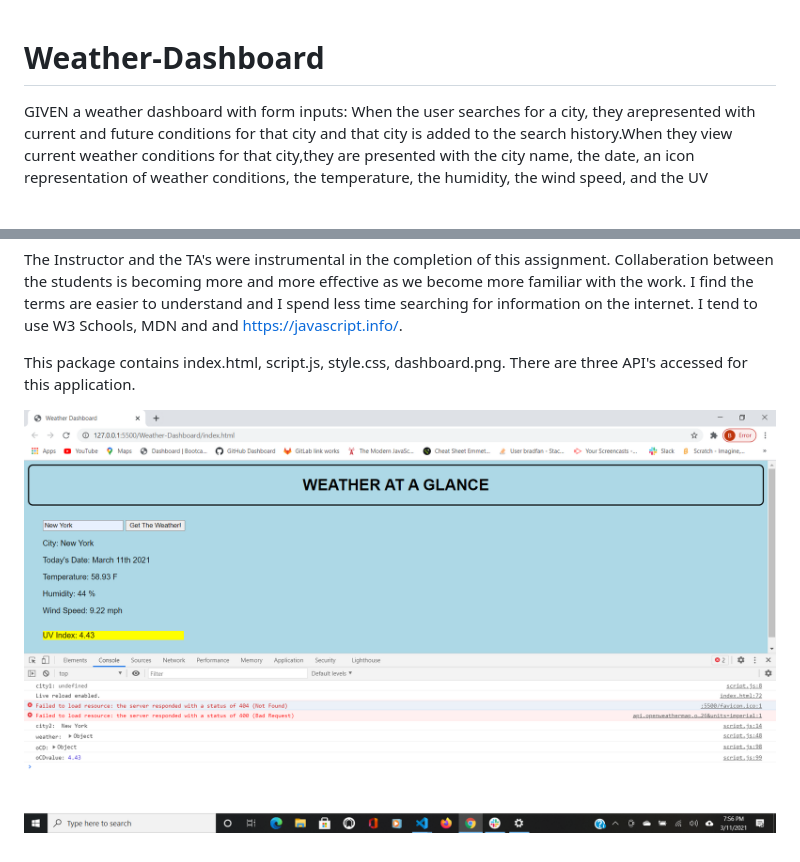
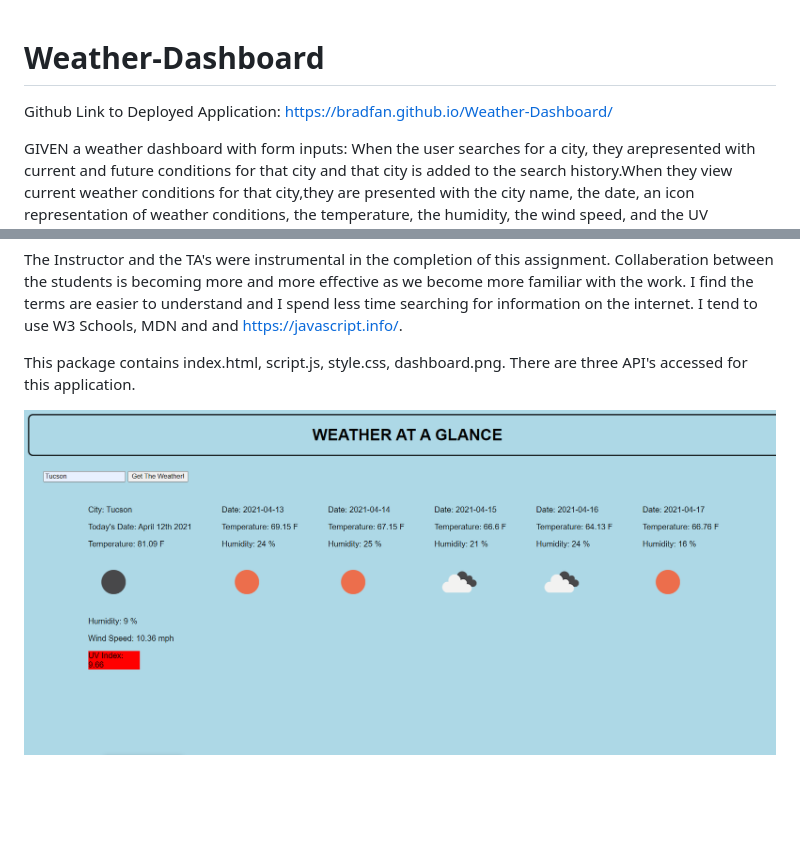
Before and after one commit to bradfan/Weather-Dashboard, a Markdown page: README.md, 2 parts joined by grey strips. Rendered like a GitHub page; pictures changed too: images/README.png (added), images/dashboard.png (deleted); blank space fills up the shorter version.

Commit message:
adjust README

```diff
--- a/README.md
+++ b/README.md
@@ -1,4 +1,7 @@
 # Weather-Dashboard
+
+Github Link to Deployed Application: https://bradfan.github.io/Weather-Dashboard/
+
 GIVEN a weather dashboard with form inputs:
 When the user searches for a city, they arepresented with current and future conditions for that city and that city is added to the search history.When they view current weather conditions for that city,they are presented with the city name, the date, an icon representation of weather conditions, the temperature, the humidity, the wind speed, and the UV index.When they view the UV index, they are presented with a color that indicates whether the conditions are favorable, moderate, or severe. When they view future weather conditions for that city, they are presented with a 5-day forecast that displays the date, an icon representation of weather conditions, the temperature, and the humidity.When they click on a city in the search history, they are again presented with current and future conditions for that city.
 
@@ -7,4 +10,4 @@ The Instructor and the TA's were instrumental in the completion of this assignme
 This package contains index.html, script.js, style.css, dashboard.png. There are three API's accessed for this application.
 
 
-![weather-dashboard](./images/dashboard.png)
+![weather-dashboard](./images/README.png)
```
